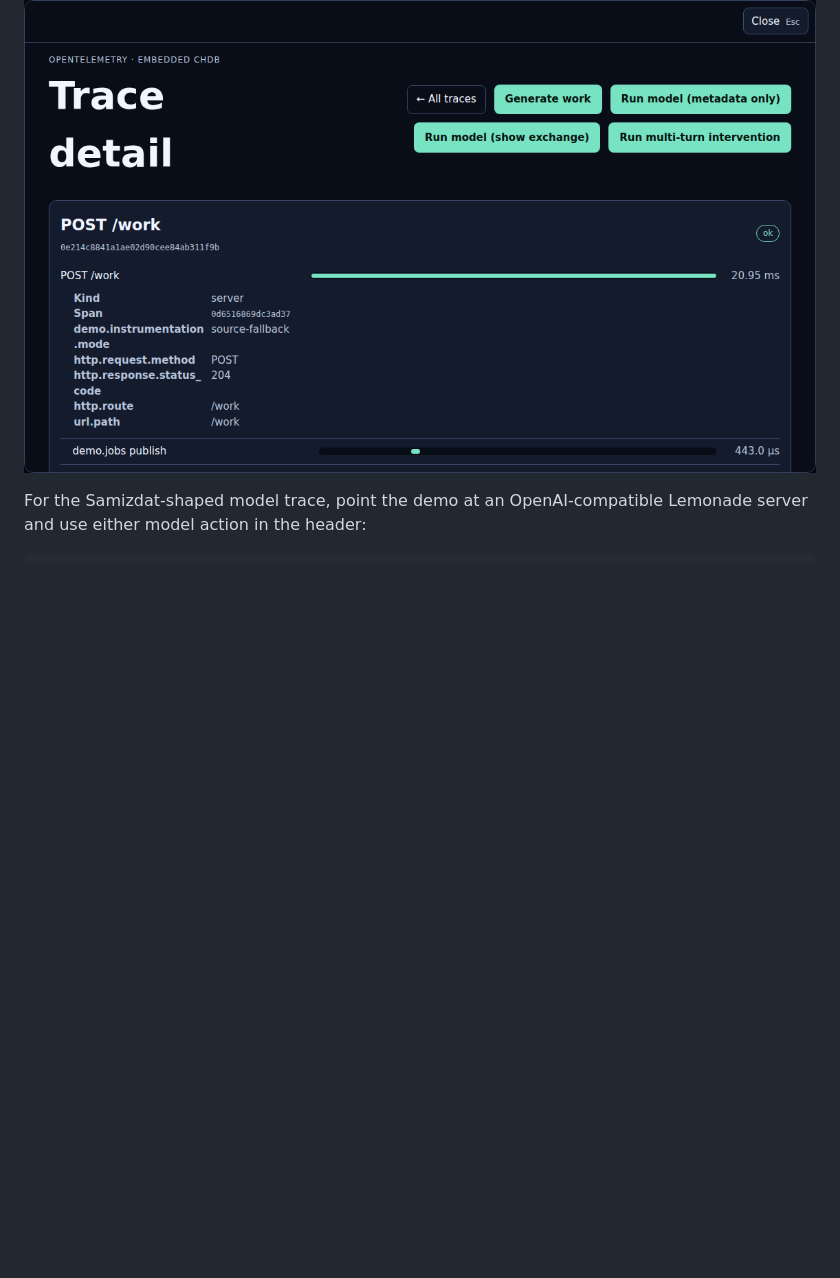
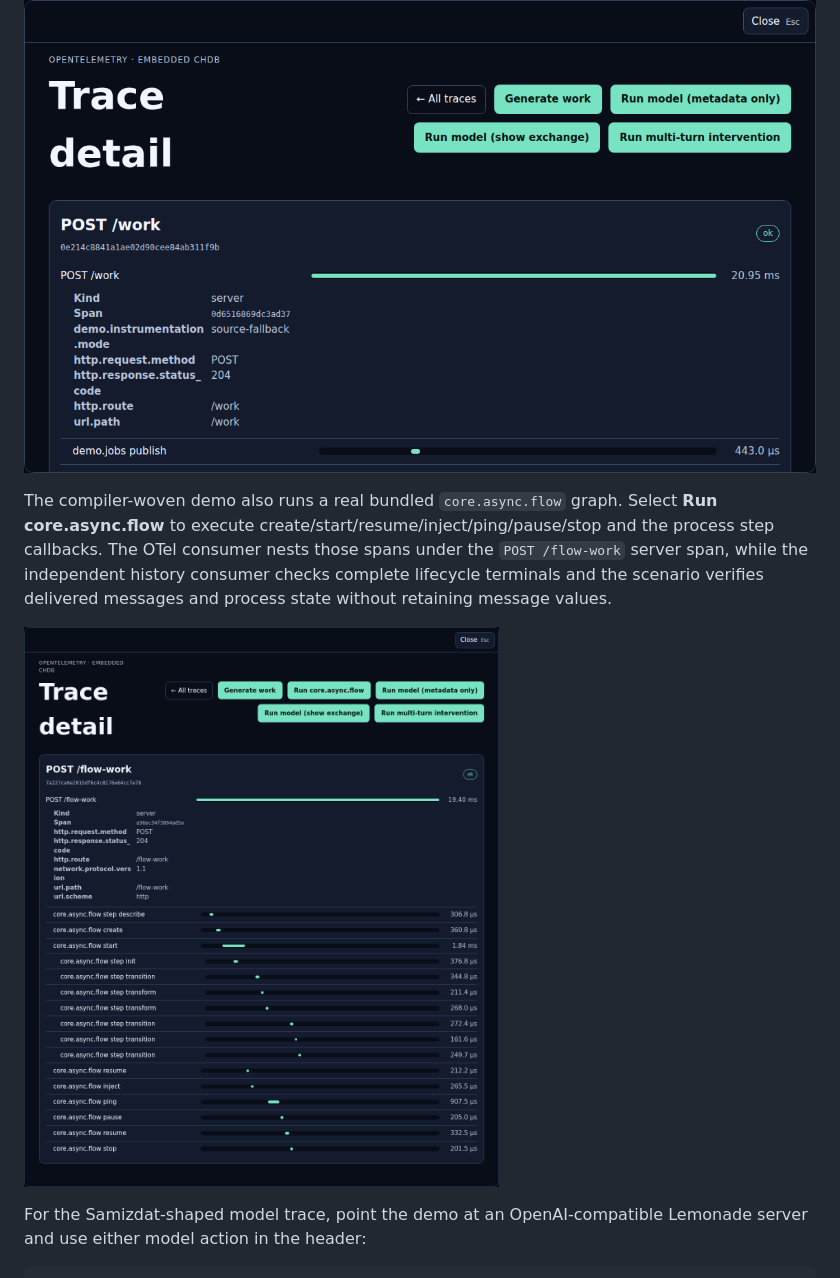
Before and after one commit to chucklehead-dev/jolt-observability-demo, a Markdown page: README.md, the part around the change. GitHub-like rendering; pictures changed too: docs/screenshots/08-core-async-flow-trace.png (added); blank space fills up the shorter version.

Commit message:
feat(demo): visualize core.async.flow telemetry (#3)

```diff
--- a/README.md
+++ b/README.md
@@ -30,6 +30,15 @@ sixth DB span around the unchanged embedded query through the library-owned
 bounded SSE stream; the page remains usable without JavaScript.
 
 ![Trace waterfall with queue and HTTP spans](docs/screenshots/03-trace-waterfall-dialog.png)
+
+The compiler-woven demo also runs a real bundled `core.async.flow` graph. Select
+**Run core.async.flow** to execute create/start/resume/inject/ping/pause/stop and
+the process step callbacks. The OTel consumer nests those spans under the
+`POST /flow-work` server span, while the independent history consumer checks
+complete lifecycle terminals and the scenario verifies delivered messages and
+process state without retaining message values.
+
+![Compiler-woven core.async.flow lifecycle and step spans](docs/screenshots/08-core-async-flow-trace.png)
 
 For the Samizdat-shaped model trace, point the demo at an OpenAI-compatible
 Lemonade server and use either model action in the header:
```
Also changed, not shown: docs/storyboard.md (+20 -0 lines), 8 other files.
